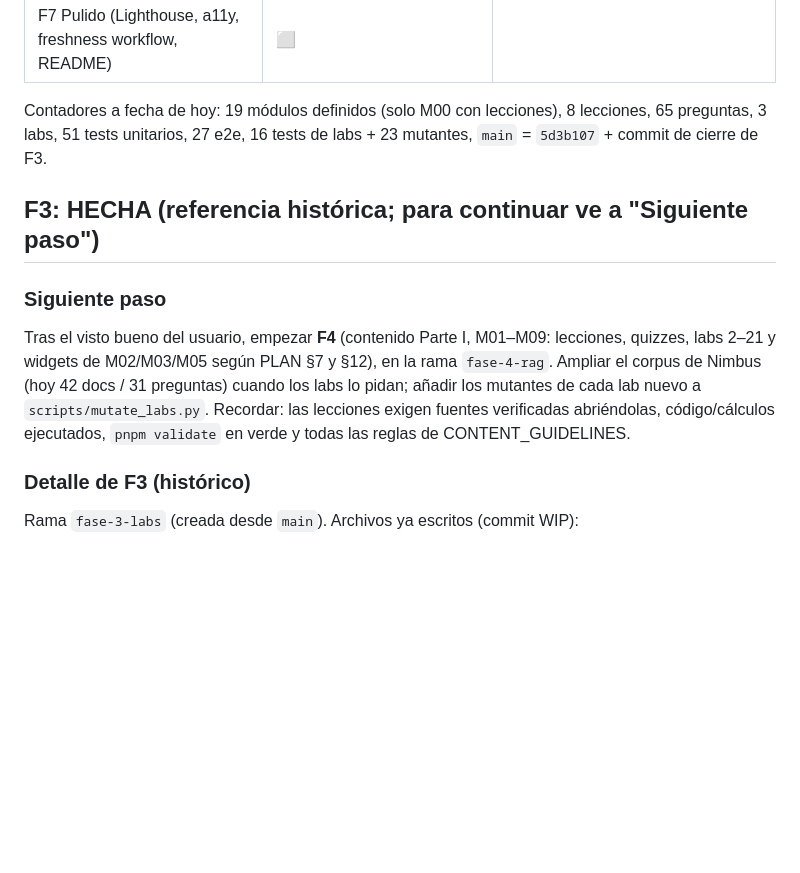
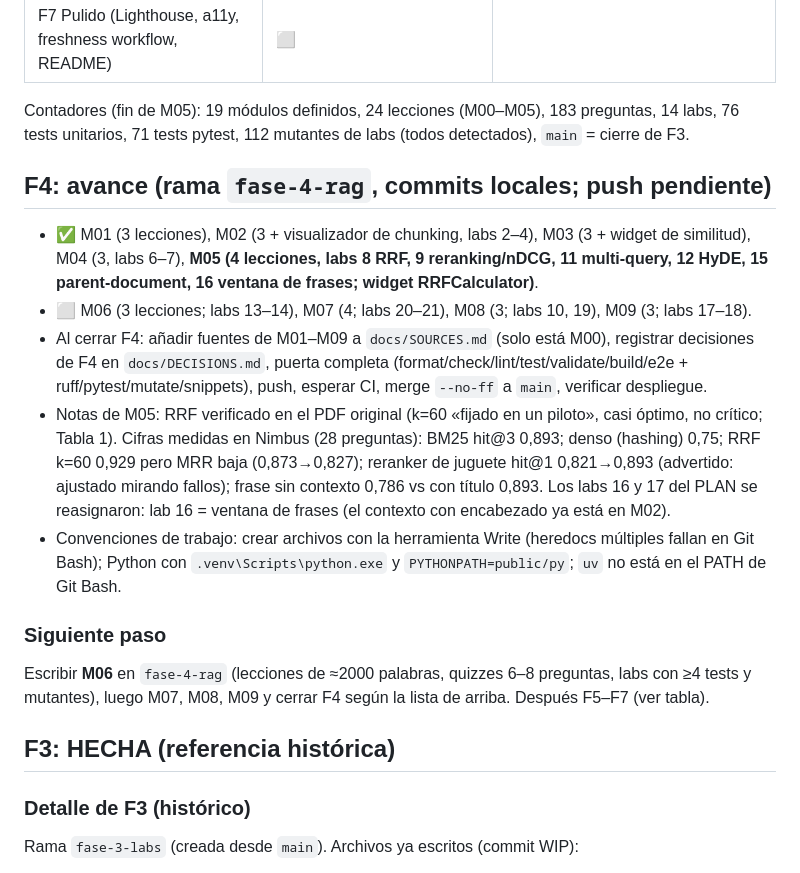
Before and after one commit to EduNagore/RAG_learning_web, a Markdown page: docs/PROGRESS.md, the part around the change. Rendered like a GitHub page; blank space fills up the shorter version.

Commit message:
docs: progreso de F4 hasta M05
Co-Authored-By: Claude Sonnet 5.5 <noreply@anthropic.com>

```diff
--- a/docs/PROGRESS.md
+++ b/docs/PROGRESS.md
@@ -18,12 +18,20 @@
 | F6 Profesional y extras (M18, entrevistas, glosario, proyectos) | ⬜ | |
 | F7 Pulido (Lighthouse, a11y, freshness workflow, README) | ⬜ | |
 
-Contadores a fecha de hoy: 19 módulos definidos (solo M00 con lecciones), 8 lecciones, 65 preguntas, 3 labs, 51 tests unitarios, 27 e2e, 16 tests de labs + 23 mutantes, `main` = `5d3b107` + commit de cierre de F3.
+Contadores (fin de M05): 19 módulos definidos, 24 lecciones (M00–M05), 183 preguntas, 14 labs, 76 tests unitarios, 71 tests pytest, 112 mutantes de labs (todos detectados), `main` = cierre de F3.
 
-## F3: HECHA (referencia histórica; para continuar ve a "Siguiente paso")
+## F4: avance (rama `fase-4-rag`, commits locales; push pendiente)
+
+- ✅ M01 (3 lecciones), M02 (3 + visualizador de chunking, labs 2–4), M03 (3 + widget de similitud), M04 (3, labs 6–7), **M05 (4 lecciones, labs 8 RRF, 9 reranking/nDCG, 11 multi-query, 12 HyDE, 15 parent-document, 16 ventana de frases; widget RRFCalculator)**.
+- ⬜ M06 (3 lecciones; labs 13–14), M07 (4; labs 20–21), M08 (3; labs 10, 19), M09 (3; labs 17–18).
+- Al cerrar F4: añadir fuentes de M01–M09 a `docs/SOURCES.md` (solo está M00), registrar decisiones de F4 en `docs/DECISIONS.md`, puerta completa (format/check/lint/test/validate/build/e2e + ruff/pytest/mutate/snippets), push, esperar CI, merge `--no-ff` a `main`, verificar despliegue.
+- Notas de M05: RRF verificado en el PDF original (k=60 «fijado en un piloto», casi óptimo, no crítico; Tabla 1). Cifras medidas en Nimbus (28 preguntas): BM25 hit@3 0,893; denso (hashing) 0,75; RRF k=60 0,929 pero MRR baja (0,873→0,827); reranker de juguete hit@1 0,821→0,893 (advertido: ajustado mirando fallos); frase sin contexto 0,786 vs con título 0,893. Los labs 16 y 17 del PLAN se reasignaron: lab 16 = ventana de frases (el contexto con encabezado ya está en M02).
+- Convenciones de trabajo: crear archivos con la herramienta Write (heredocs múltiples fallan en Git Bash); Python con `.venv\Scripts\python.exe` y `PYTHONPATH=public/py`; `uv` no está en el PATH de Git Bash.
 
 ### Siguiente paso
-Tras el visto bueno del usuario, empezar **F4** (contenido Parte I, M01–M09: lecciones, quizzes, labs 2–21 y widgets de M02/M03/M05 según PLAN §7 y §12), en la rama `fase-4-rag`. Ampliar el corpus de Nimbus (hoy 42 docs / 31 preguntas) cuando los labs lo pidan; añadir los mutantes de cada lab nuevo a `scripts/mutate_labs.py`. Recordar: las lecciones exigen fuentes verificadas abriéndolas, código/cálculos ejecutados, `pnpm validate` en verde y todas las reglas de CONTENT_GUIDELINES.
+Escribir **M06** en `fase-4-rag` (lecciones de ≈2000 palabras, quizzes 6–8 preguntas, labs con ≥4 tests y mutantes), luego M07, M08, M09 y cerrar F4 según la lista de arriba. Después F5–F7 (ver tabla).
+
+## F3: HECHA (referencia histórica)
 
 ### Detalle de F3 (histórico)
 
```
